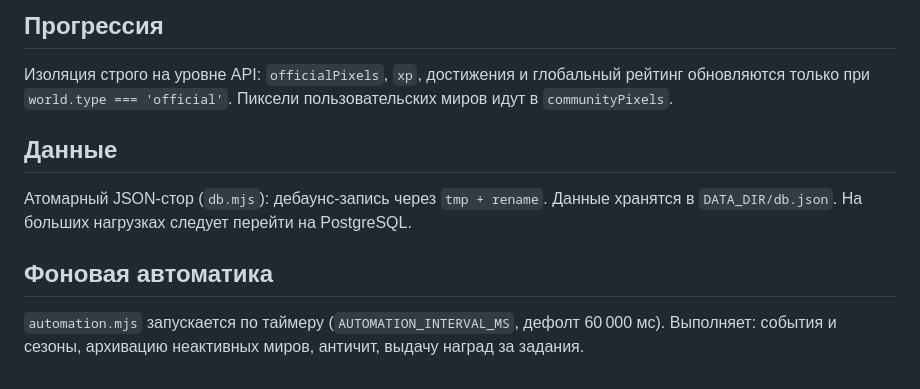
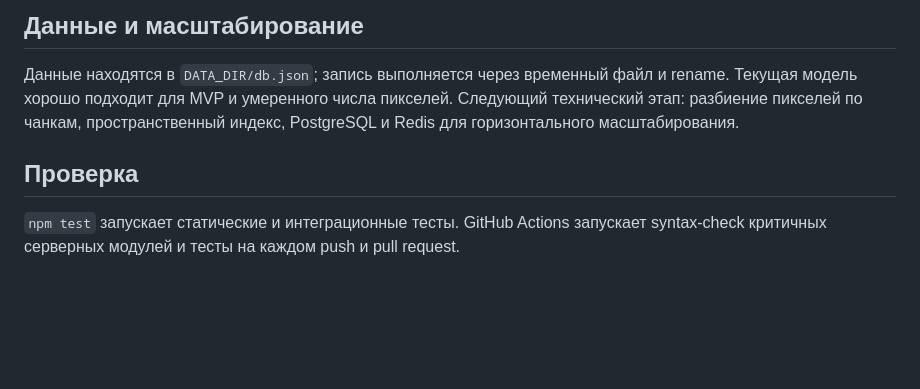
Before and after one commit to id860/super-duper-computing-machine, a Markdown page: docs/ARCHITECTURE.md, the part around one of its changes. Drawn GitHub-style; blank space fills up the shorter version.

```diff
--- a/docs/ARCHITECTURE.md
+++ b/docs/ARCHITECTURE.md
@@ -67,12 +69,8 @@
 
-## Прогрессия
+## Данные и масштабирование
 
-Изоляция строго на уровне API: `officialPixels`, `xp`, достижения и глобальный рейтинг обновляются только при `world.type === 'official'`. Пиксели пользовательских миров идут в `communityPixels`.
+Данные находятся в `DATA_DIR/db.json`; запись выполняется через временный файл и rename. Текущая модель хорошо подходит для MVP и умеренного числа пикселей. Следующий технический этап: разбиение пикселей по чанкам, пространственный индекс, PostgreSQL и Redis для горизонтального масштабирования.
 
-## Данные
+## Проверка
 
-Атомарный JSON-стор (`db.mjs`): дебаунс-запись через `tmp + rename`. Данные хранятся в `DATA_DIR/db.json`. На больших нагрузках следует перейти на PostgreSQL.
-
-## Фоновая автоматика
-
-`automation.mjs` запускается по таймеру (`AUTOMATION_INTERVAL_MS`, дефолт 60 000 мс). Выполняет: события и сезоны, архивацию неактивных миров, античит, выдачу наград за задания.
+`npm test` запускает статические и интеграционные тесты. GitHub Actions запускает syntax-check критичных серверных модулей и тесты на каждом push и pull request.
```
Also changed, not shown: other parts of docs/ARCHITECTURE.md (+43 -41 lines).
